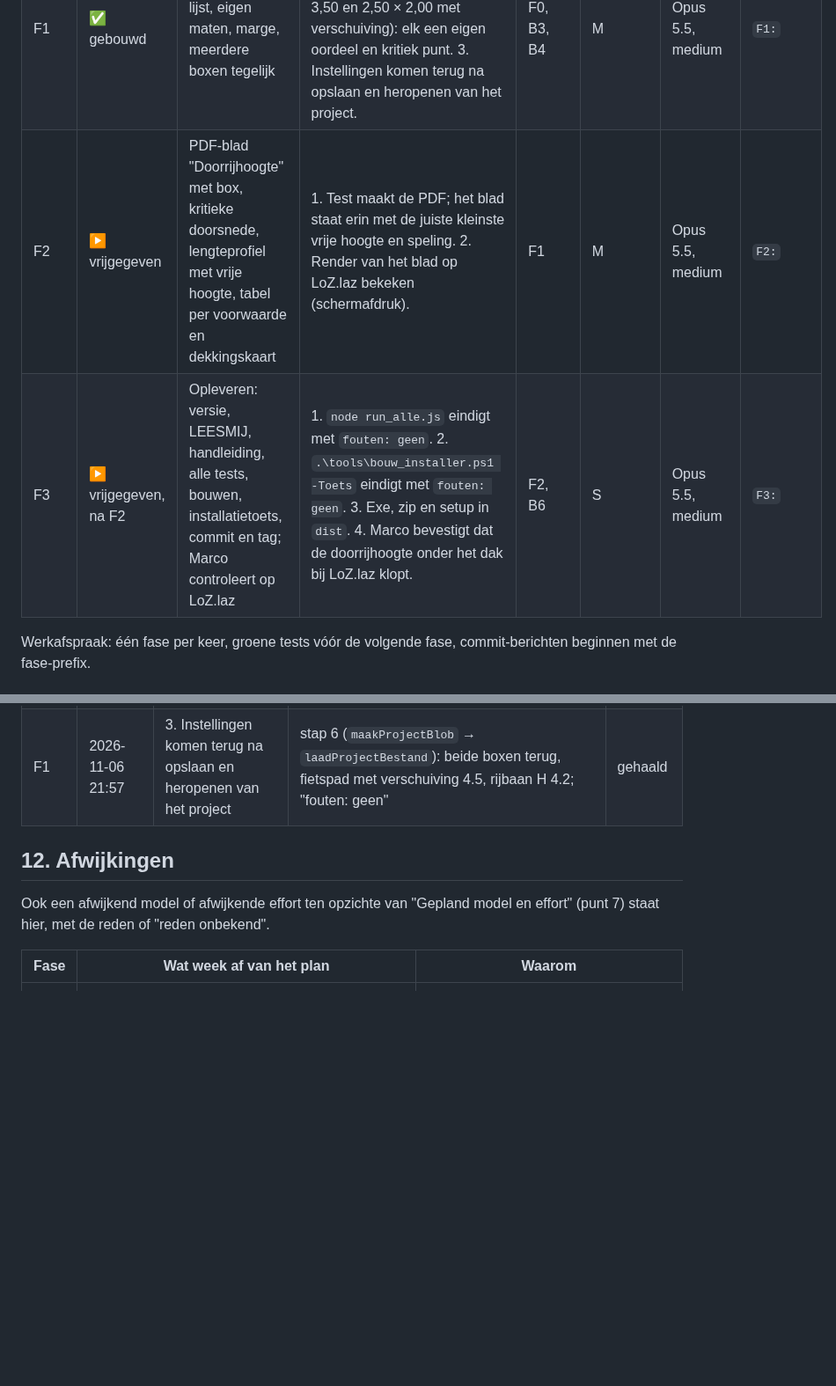
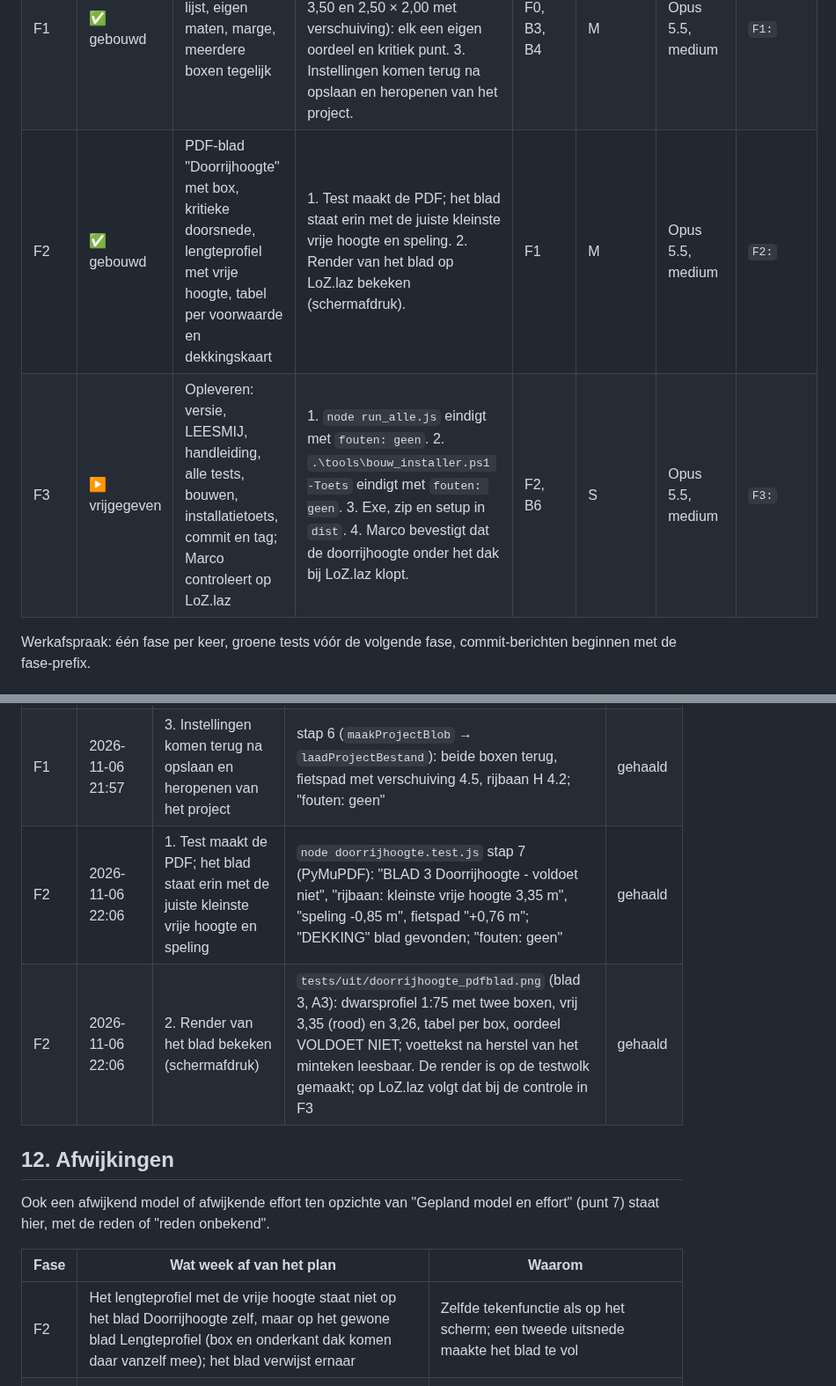
Before and after one commit to marcovansteenbrugge/Profielen-app, a Markdown page: docs/doorrijhoogte.plan.md, 2 parts joined by grey strips. Shown at 88% size. Drawn GitHub-style; blank space fills up the shorter version.

Commit message:
F2: plan en beslisdocument doorrijhoogte (F2 gebouwd)
Co-Authored-By: Claude Opus 5.5 <noreply@anthropic.com>

```diff
--- a/docs/doorrijhoogte.plan.md
+++ b/docs/doorrijhoogte.plan.md
@@ -81,8 +81,8 @@ Een fase mag starten als de vrijgave voor die fase er is én alle besluiten waar
 |---|---|---|---|---|---|---|---|
 | F0 | ✅ gebouwd | Knop en venster "Doorrijhoogte", rekenstuk (weg uit de onderste laag met overbrugde gaten, dak erboven, vrije hoogte en speling per station, kritiek punt), box op de weg in dwars- en lengteprofiel, geen schip | 1. Nieuwe test `tests/doorrijhoogte.test.js` met een gemaakte wolk (weg met dwarshelling en een dak op bekende hoogte, deels zonder weg eronder): gemeten vrije hoogte wijkt < 2 cm af van de bekende, het kritieke station klopt. 2. Bij een dak lager dan H: oordeel "voldoet niet" met de juiste tekortkoming. 3. De vakken onder het dak zonder weg staan als niet gemeten op de dekkingskaart en tellen niet als weg. 4. Schermafdruk van venster en dwarsprofiel op LoZ.laz, alleen met het originele bestand. 5. De bestaande doorvaarttest blijft groen. | B1, B2, B5 | L | Opus 5.5, medium | `F0:` |
 | F1 | ✅ gebouwd | Voorwaarden-lijst, eigen maten, marge, meerdere boxen tegelijk | 1. Test: kiezen uit de lijst zet B en H; eigen maten werken. 2. Test met twee boxen (4,20 × 3,50 en 2,50 × 2,00 met verschuiving): elk een eigen oordeel en kritiek punt. 3. Instellingen komen terug na opslaan en heropenen van het project. | F0, B3, B4 | M | Opus 5.5, medium | `F1:` |
-| F2 | ▶ vrijgegeven | PDF-blad "Doorrijhoogte" met box, kritieke doorsnede, lengteprofiel met vrije hoogte, tabel per voorwaarde en dekkingskaart | 1. Test maakt de PDF; het blad staat erin met de juiste kleinste vrije hoogte en speling. 2. Render van het blad op LoZ.laz bekeken (schermafdruk). | F1 | M | Opus 5.5, medium | `F2:` |
-| F3 | ▶ vrijgegeven, na F2 | Opleveren: versie, LEESMIJ, handleiding, alle tests, bouwen, installatietoets, commit en tag; Marco controleert op LoZ.laz | 1. `node run_alle.js` eindigt met `fouten: geen`. 2. `.\tools\bouw_installer.ps1 -Toets` eindigt met `fouten: geen`. 3. Exe, zip en setup in `dist`. 4. Marco bevestigt dat de doorrijhoogte onder het dak bij LoZ.laz klopt. | F2, B6 | S | Opus 5.5, medium | `F3:` |
+| F2 | ✅ gebouwd | PDF-blad "Doorrijhoogte" met box, kritieke doorsnede, lengteprofiel met vrije hoogte, tabel per voorwaarde en dekkingskaart | 1. Test maakt de PDF; het blad staat erin met de juiste kleinste vrije hoogte en speling. 2. Render van het blad op LoZ.laz bekeken (schermafdruk). | F1 | M | Opus 5.5, medium | `F2:` |
+| F3 | ▶ vrijgegeven | Opleveren: versie, LEESMIJ, handleiding, alle tests, bouwen, installatietoets, commit en tag; Marco controleert op LoZ.laz | 1. `node run_alle.js` eindigt met `fouten: geen`. 2. `.\tools\bouw_installer.ps1 -Toets` eindigt met `fouten: geen`. 3. Exe, zip en setup in `dist`. 4. Marco bevestigt dat de doorrijhoogte onder het dak bij LoZ.laz klopt. | F2, B6 | S | Opus 5.5, medium | `F3:` |
 
 Werkafspraak: één fase per keer, groene tests vóór de volgende fase, commit-berichten beginnen met de fase-prefix.
 
@@ -129,12 +130,15 @@ Vóórdat een fase als gebouwd wordt gemarkeerd, is elk acceptatiecriterium uit
 | F1 | 2026-11-06 21:57 | 1. Kiezen uit de lijst zet B en H; eigen maten werken | `node doorrijhoogte.test.js` stap 4: "fietspad" → breedte 2, hoogte 2.5, naam fietspad; daarna "eigen maten" met 3,5 × 4,2 bewaard | gehaald |
 | F1 | 2026-11-06 21:57 | 2. Twee boxen (4,20 × 3,50 en 2,50 × 2,00 met verschuiving): elk een eigen oordeel en kritiek punt | stap 5: rijbaan ok=false, speling −0,847, st. 60; fietspad (c 4,5) ok=true, speling +0,760 (verwacht 0,763), st. 60; "fietspad" in het resultaat | gehaald |
 | F1 | 2026-11-06 21:57 | 3. Instellingen komen terug na opslaan en heropenen van het project | stap 6 (`maakProjectBlob` → `laadProjectBestand`): beide boxen terug, fietspad met verschuiving 4.5, rijbaan H 4.2; "fouten: geen" | gehaald |
+| F2 | 2026-11-06 22:06 | 1. Test maakt de PDF; het blad staat erin met de juiste kleinste vrije hoogte en speling | `node doorrijhoogte.test.js` stap 7 (PyMuPDF): "BLAD 3 Doorrijhoogte - voldoet niet", "rijbaan: kleinste vrije hoogte 3,35 m", "speling -0,85 m", fietspad "+0,76 m"; "DEKKING" blad gevonden; "fouten: geen" | gehaald |
+| F2 | 2026-11-06 22:06 | 2. Render van het blad bekeken (schermafdruk) | `tests/uit/doorrijhoogte_pdfblad.png` (blad 3, A3): dwarsprofiel 1:75 met twee boxen, vrij 3,35 (rood) en 3,26, tabel per box, oordeel VOLDOET NIET; voettekst na herstel van het minteken leesbaar. De render is op de testwolk gemaakt; op LoZ.laz volgt dat bij de controle in F3 | gehaald |
 
 ## 12. Afwijkingen
 Ook een afwijkend model of afwijkende effort ten opzichte van "Gepland model en effort" (punt 7) staat hier, met de reden of "reden onbekend".
 
 | Fase | Wat week af van het plan | Waarom |
 |---|---|---|
+| F2 | Het lengteprofiel met de vrije hoogte staat niet op het blad Doorrijhoogte zelf, maar op het gewone blad Lengteprofiel (box en onderkant dak komen daar vanzelf mee); het blad verwijst ernaar | Zelfde tekenfunctie als op het scherm; een tweede uitsnede maakte het blad te vol |
 | F0 | Reparatie in `maakBegroeiingSink` en `maakBrugSink`: het 3D-uitdunvakje groeide bij elke portie punten (bij LoZ.laz tot 10 km); nu eerst uitdunnen met het huidige vakje | Gevonden bij de proef op LoZ.laz; trof ook snoeicheck en doorvaart bij zeer dichte wolken |
 | F0 | Reparatie in `leesTegels`: vakken in stukken van 32 MB lezen (Range) in plaats van in één keer | "Profielen uit alle punten mislukt: Failed to fetch" bij Marco (vakken van ± 450 MB); trof ook punten in het profiel, detailstrook en doorrijhoogte |
 | F0 | Testversie `dist	est\Lutrea-Profielviewer-2.13.0-test-doorrijhoogte.exe` gebouwd op verzoek van Marco | "je mag al een test versie maken" |
```
Also changed, not shown: other parts of docs/doorrijhoogte.plan.md (+2 -1 lines), docs/doorrijhoogte.beslis.md (+2 -1 lines), docs/plan-beslis-index.md (+1 -1 lines).
